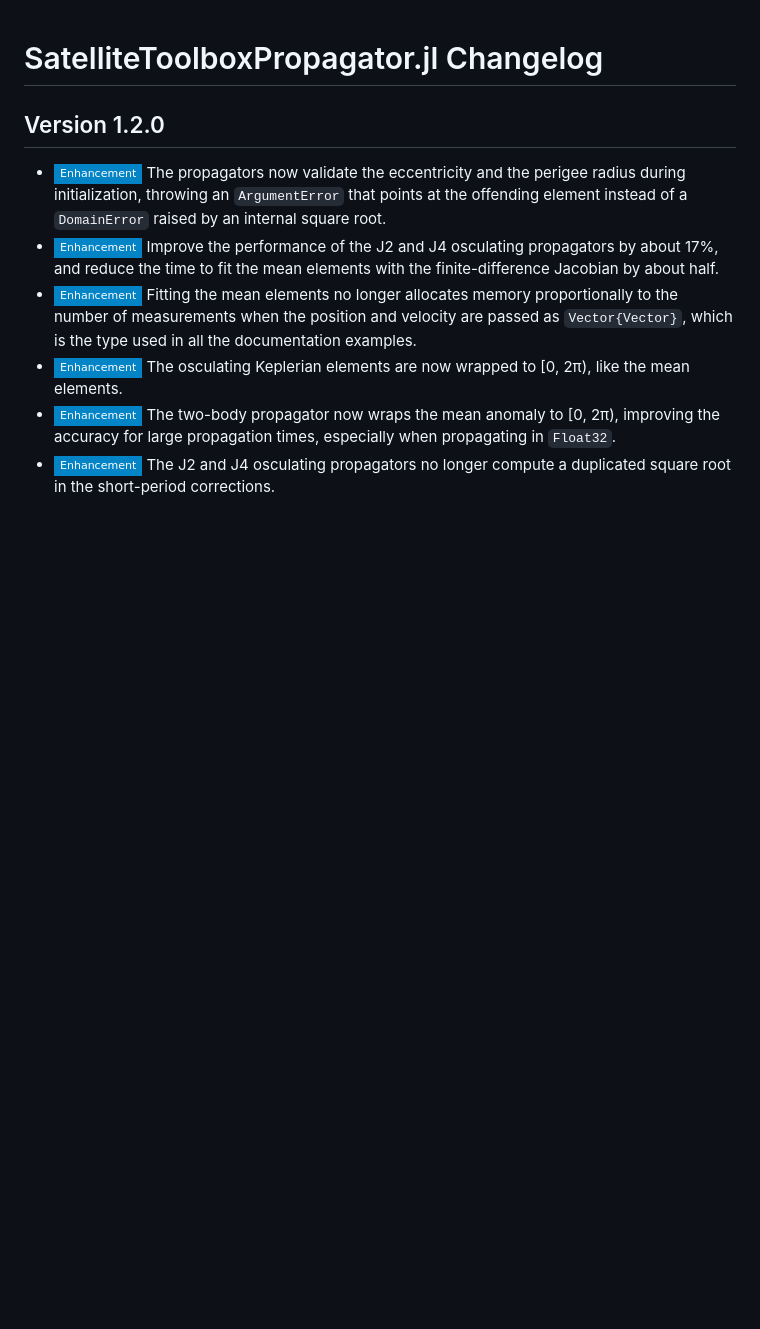
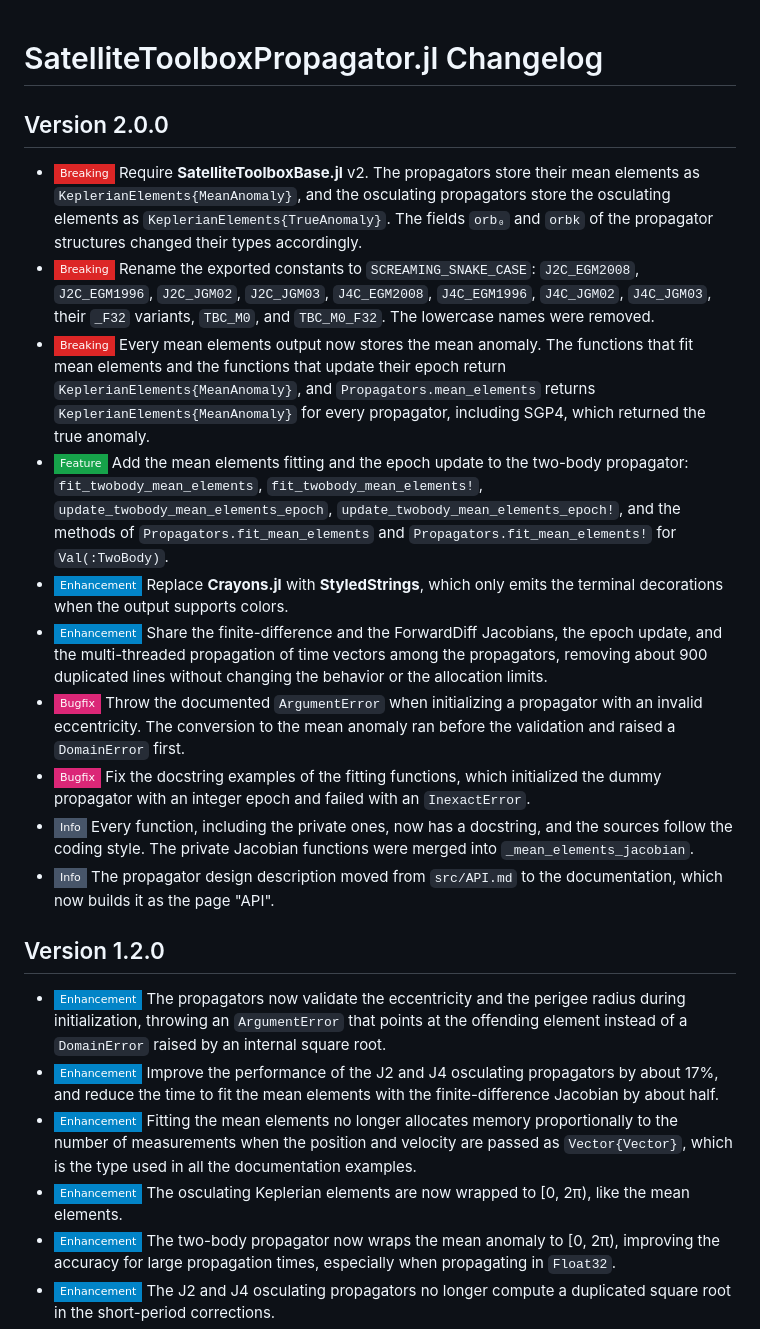
Before and after one commit to JuliaSpace/SatelliteToolboxPropagators.jl, a Markdown page: CHANGELOG.md, the part around the change. GitHub-like rendering; badges without logos; blank space fills up the shorter version.

Commit message:
:books: Update CHANGELOG.md
Co-Authored-By: Claude Fable 5.1 <noreply@anthropic.com>
Claude-Session: https://claude.ai/code/session_01W3JzkLxipegmtui7vU8Jjf

```diff
--- a/CHANGELOG.md
+++ b/CHANGELOG.md
@@ -1,5 +1,43 @@
 SatelliteToolboxPropagator.jl Changelog
 =======================================
+
+Version 2.0.0
+-------------
+
+- ![BREAKING][badge-breaking] Require **SatelliteToolboxBase.jl** v2. The propagators store
+  their mean elements as `KeplerianElements{MeanAnomaly}`, and the osculating propagators
+  store the osculating elements as `KeplerianElements{TrueAnomaly}`. The fields `orb₀` and
+  `orbk` of the propagator structures changed their types accordingly.
+- ![BREAKING][badge-breaking] Rename the exported constants to `SCREAMING_SNAKE_CASE`:
+  `J2C_EGM2008`, `J2C_EGM1996`, `J2C_JGM02`, `J2C_JGM03`, `J4C_EGM2008`, `J4C_EGM1996`,
+  `J4C_JGM02`, `J4C_JGM03`, their `_F32` variants, `TBC_M0`, and `TBC_M0_F32`. The lowercase
+  names were removed.
+- ![BREAKING][badge-breaking] Every mean elements output now stores the mean anomaly. The
+  functions that fit mean elements and the functions that update their epoch return
+  `KeplerianElements{MeanAnomaly}`, and `Propagators.mean_elements` returns
+  `KeplerianElements{MeanAnomaly}` for every propagator, including SGP4, which returned the
+  true anomaly.
+- ![Feature][badge-feature] Add the mean elements fitting and the epoch update to the
+  two-body propagator: `fit_twobody_mean_elements`, `fit_twobody_mean_elements!`,
+  `update_twobody_mean_elements_epoch`, `update_twobody_mean_elements_epoch!`, and the
+  methods of `Propagators.fit_mean_elements` and `Propagators.fit_mean_elements!` for
+  `Val(:TwoBody)`.
+- ![Enhancement][badge-enhancement] Replace **Crayons.jl** with **StyledStrings**, which
+  only emits the terminal decorations when the output supports colors.
+- ![Enhancement][badge-enhancement] Share the finite-difference and the ForwardDiff
+  Jacobians, the epoch update, and the multi-threaded propagation of time vectors among the
+  propagators, removing about 900 duplicated lines without changing the behavior or the
+  allocation limits.
+- ![Bugfix][badge-bugfix] Throw the documented `ArgumentError` when initializing a
+  propagator with an invalid eccentricity. The conversion to the mean anomaly ran before the
+  validation and raised a `DomainError` first.
+- ![Bugfix][badge-bugfix] Fix the docstring examples of the fitting functions, which
+  initialized the dummy propagator with an integer epoch and failed with an `InexactError`.
+- ![Info][badge-info] Every function, including the private ones, now has a docstring, and
+  the sources follow the coding style. The private Jacobian functions were merged into
+  `_mean_elements_jacobian`.
+- ![Info][badge-info] The propagator design description moved from `src/API.md` to the
+  documentation, which now builds it as the page "API".
 
 Version 1.2.0
 -------------
```
